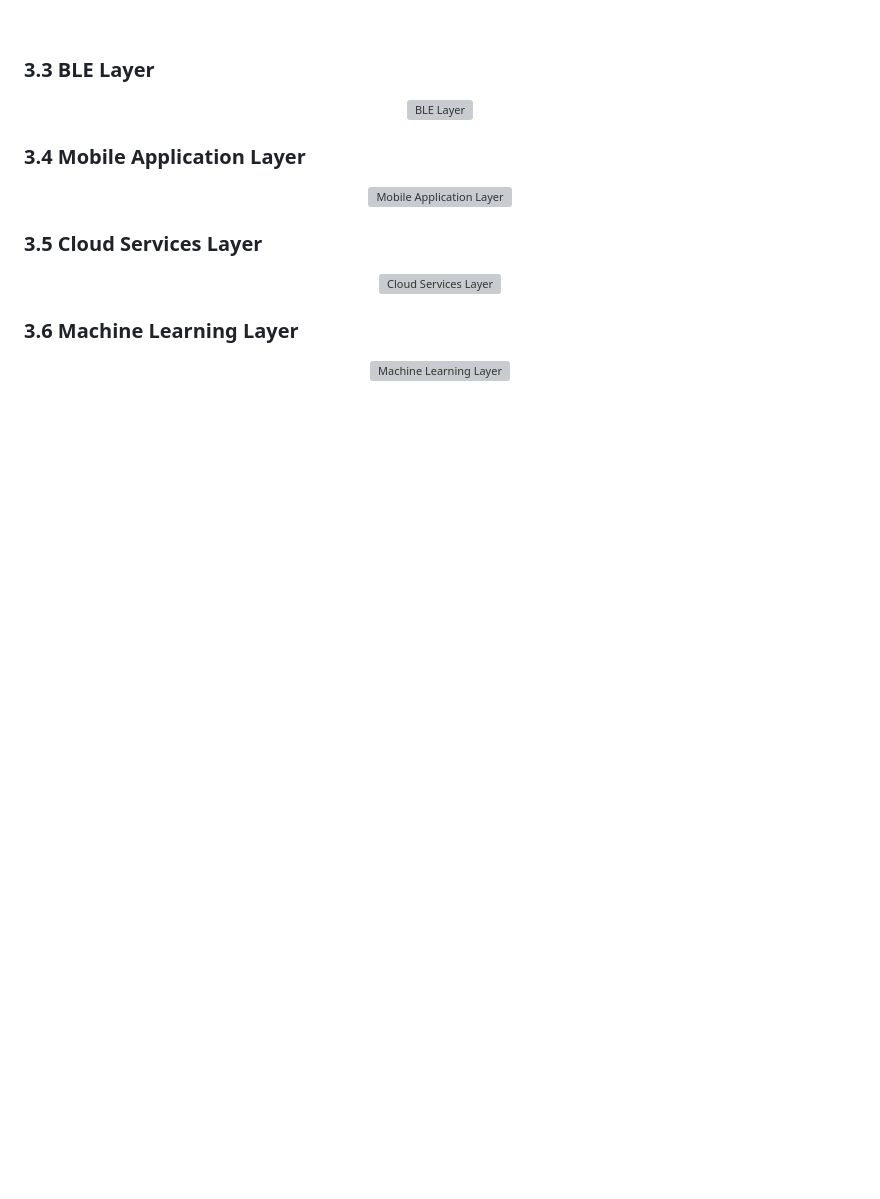
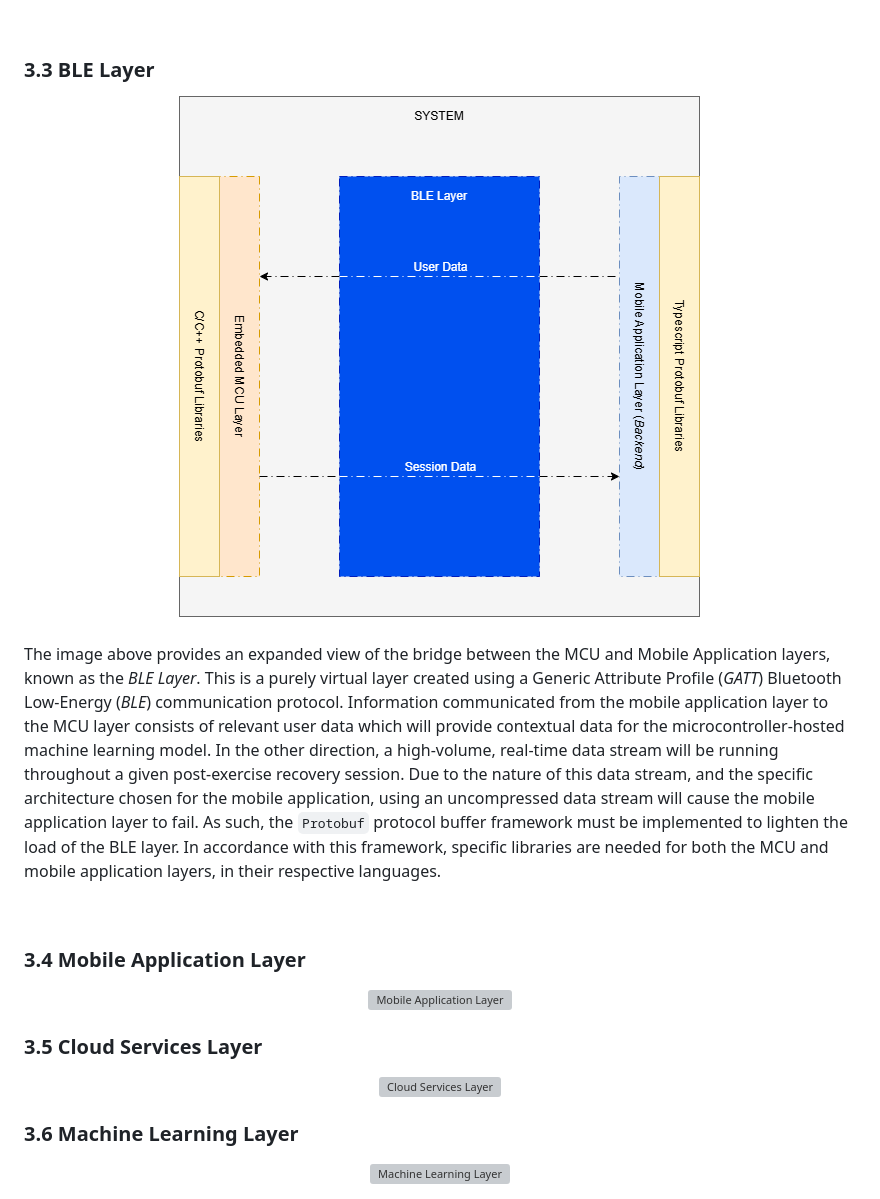
Before and after one commit to ARRR-Coen-Elec-490/docs, a Markdown page: system-architecture/white-box.md, the part around the change. GitHub-like rendering; pictures changed too: system-architecture/assets/ble-layer.png (added); blank space fills up the shorter version; grey boxes are pictures that could not be loaded.

Commit message:
BLE Layer Added

````diff
--- a/system-architecture/white-box.md
+++ b/system-architecture/white-box.md
@@ -49,8 +49,14 @@ The image above provides an expanded view of the ambedded microcontroller layer,
 ### 3.3 BLE Layer
 
 <div align="center">
-    <img src="./assets/" alt="BLE Layer">
+    <img src="./assets/ble-layer.png" alt="BLE Layer">
 </div>
+
+<br>
+
+The image above provides an expanded view of the bridge between the MCU and Mobile Application layers, known as the *BLE Layer*.  This is a purely virtual layer created using a Generic Attribute Profile (*GATT*) Bluetooth Low-Energy (*BLE*) communication protocol.  Information communicated from the mobile application layer to the MCU layer consists of relevant user data which will provide contextual data for the microcontroller-hosted machine learning model.  In the other direction, a high-volume, real-time data stream will be running throughout a given post-exercise recovery session.  Due to the nature of this data stream, and the specific architecture chosen for the mobile application, using an uncompressed data stream will cause the mobile application layer to fail.  As such, the ```Protobuf``` protocol buffer framework must be implemented to lighten the load of the BLE layer.  In accordance with this framework, specific libraries are needed for both the MCU and mobile application layers, in their respective languages.
+
+<br>
 
 ### 3.4 Mobile Application Layer
 
````
